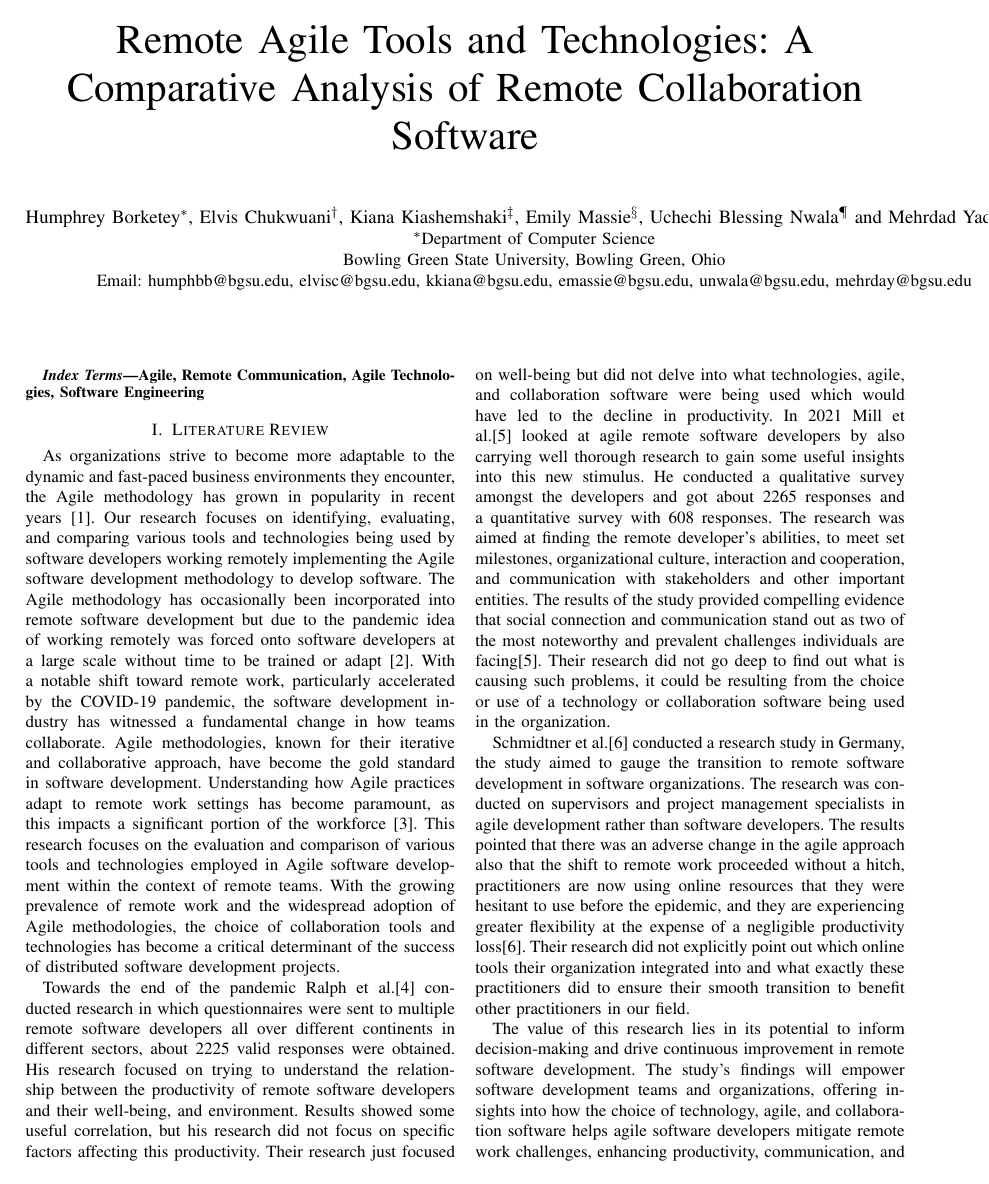
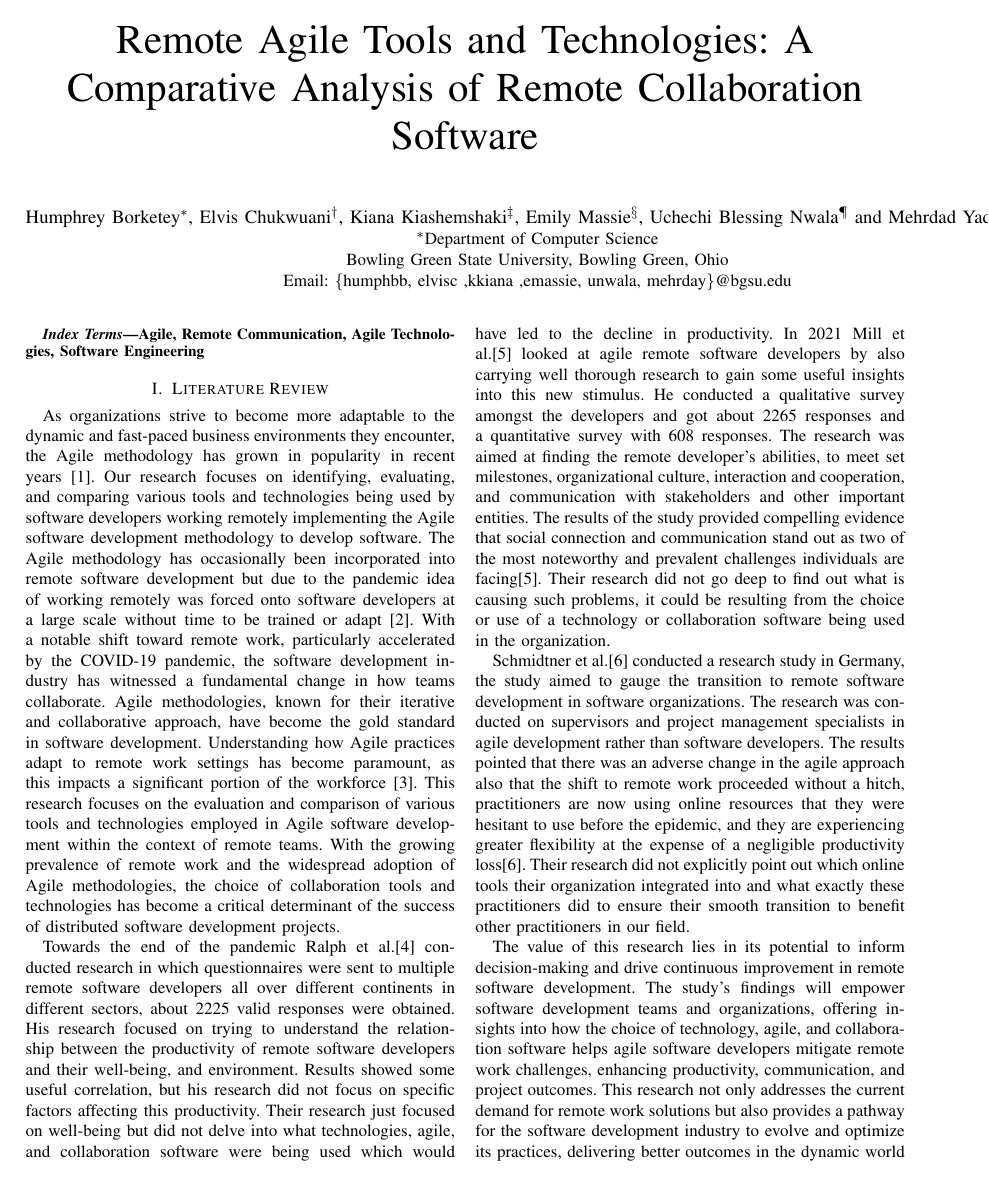
Before and after one commit to Polychloras/Agile_Research, a LaTeX paper (conference_101719.tex): page 1 of 2. Compiled offline with pdfLaTeX; a missing font is replaced by an installed copy or a similar font; a LaTeX package or settings file that is missing is left out.

Commit message:
Changes to emails

```diff
--- a/conference_101719.tex
+++ b/conference_101719.tex
@@ -14,13 +14,12 @@
 \title{Remote Agile Tools and Technologies: A Comparative Analysis of Remote Collaboration Software\\
 }
 
-\author{\IEEEauthorblockN{Humphrey Borketey\IEEEauthorrefmark{1}, Elvis Chukwuani\IEEEauthorrefmark{2}, Kiana Kiashemshaki\IEEEauthorrefmark{3}, Emily Massie\IEEEauthorrefmark{4}, Uchechi Blessing Nwala\IEEEauthorrefmark{5} and Mehrdad Yadollahi\IEEEauthorrefmark{6}}
+\author{\IEEEauthorblockN{Humphrey Borketey\IEEEauthorrefmark{1}, Elvis Chukwuani\IEEEauthorrefmark{2}, Kiana Kiashemshaki\IEEEauthorrefmark{3}, Emily Massie\IEEEauthorrefmark{4}, Uchechi Blessing Nwala\IEEEauthorrefmark{5} and Mehrdad Yadollahi\IEEEauthorrefmark{6}
+}
+
 \IEEEauthorblockA{\IEEEauthorrefmark{1}Department of Computer Science\\
 Bowling Green State University, Bowling Green, Ohio\\
-Email: humphbb@bgsu.edu, elvisc@bgsu.edu, kkiana@bgsu.edu, emassie@bgsu.edu, unwala@bgsu.edu, mehrday@bgsu.edu}
-
-
-
+Email: \{humphbb, elvisc ,kkiana ,emassie, unwala, mehrday\}@bgsu.edu}
 }
 \maketitle
 
```
Also changed, not shown: conference_101719.pdf, 4 other files.
